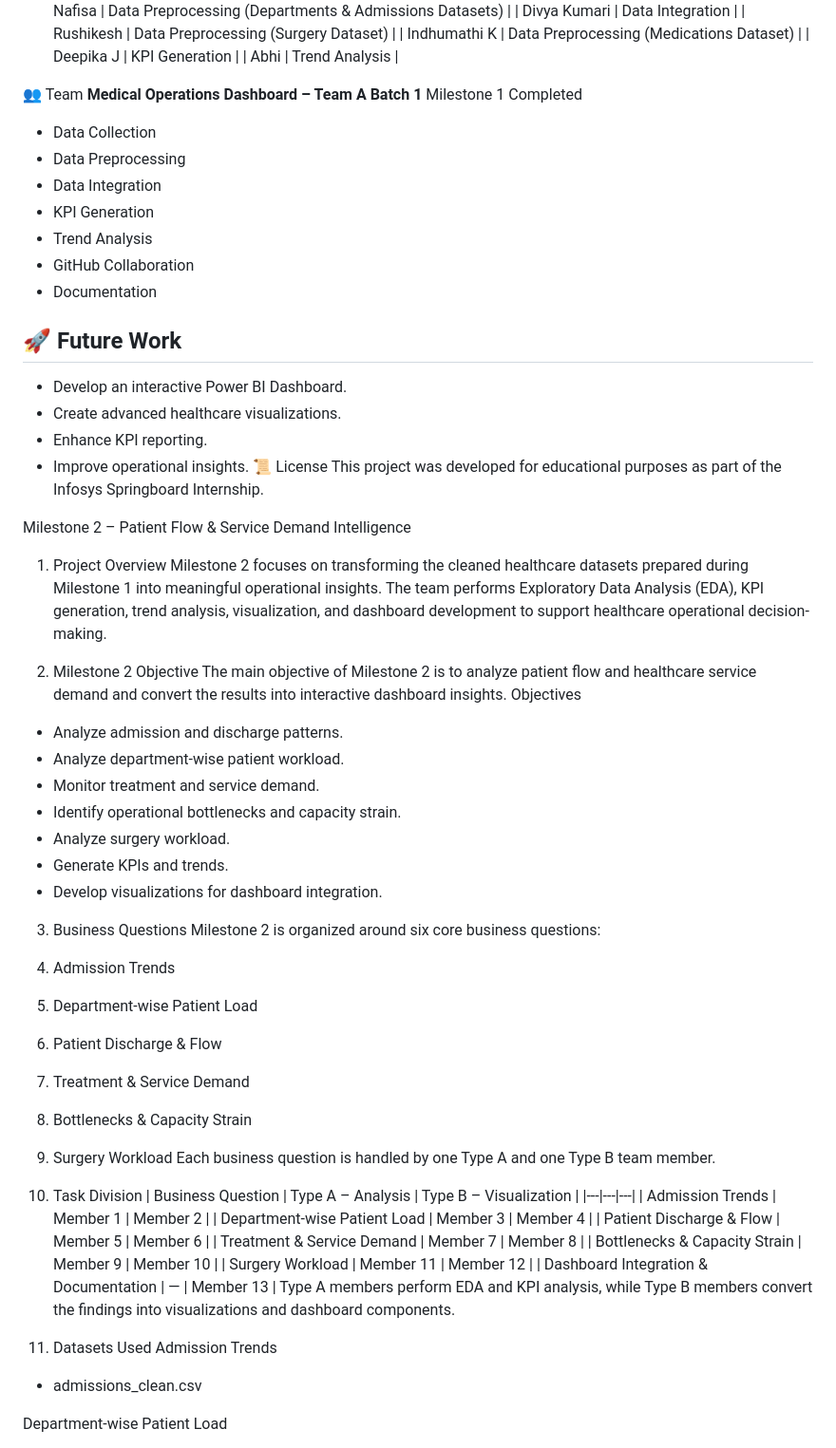
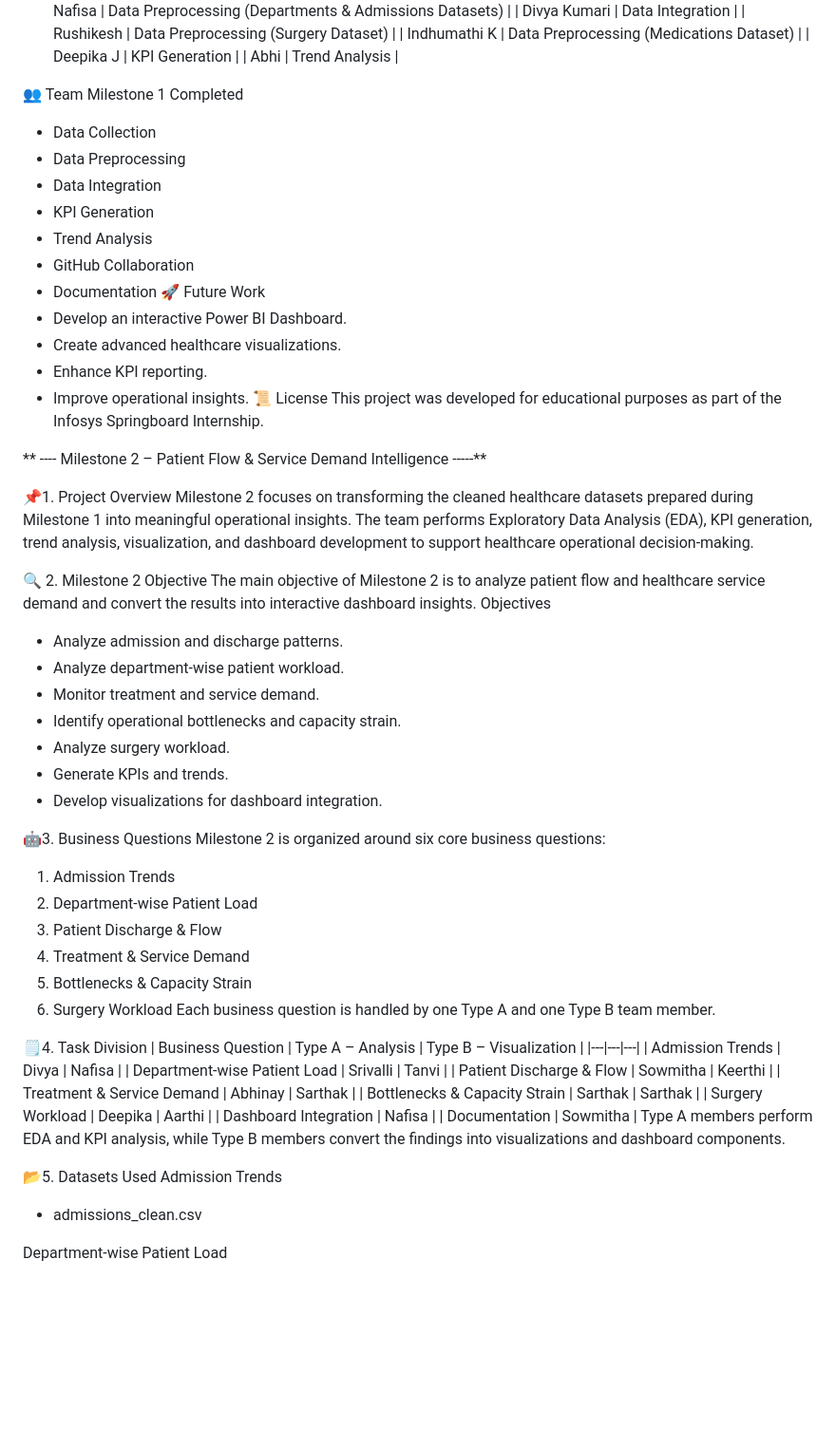
Before and after one commit to springboardmentor647/medical-operations-dashboard-team-a-batch1, a Markdown page: README.md, the part around one of its changes. Shown at 95% size. Drawn GitHub-style; blank space fills up the shorter version.

```diff
--- a/README.md
+++ b/README.md
@@ -61,7 +61,6 @@ medical-operations-dashboard-team-a-batch2
 | Abhi | Trend Analysis |
 
  👥 Team
-**Medical Operations Dashboard – Team A Batch 1**
  Milestone 1 Completed
 - Data Collection
 - Data Preprocessing
@@ -70,7 +69,7 @@ medical-operations-dashboard-team-a-batch2
 - Trend Analysis
 - GitHub Collaboration
 - Documentation
-## 🚀 Future Work
+  🚀 Future Work
 - Develop an interactive Power BI Dashboard.
 - Create advanced healthcare visualizations.
 - Enhance KPI reporting.
@@ -78,13 +77,13 @@ medical-operations-dashboard-team-a-batch2
  📜 License
 This project was developed for educational purposes as part of the Infosys Springboard Internship.
 
- Milestone 2 – Patient Flow & Service Demand Intelligence
+ ** ---- Milestone 2 – Patient Flow & Service Demand Intelligence -----**
 
-1. Project Overview
+ 📌1. Project Overview
 Milestone 2 focuses on transforming the cleaned healthcare datasets prepared during Milestone 1 into meaningful operational insights.
 The team performs Exploratory Data Analysis (EDA), KPI generation, trend analysis, visualization, and dashboard development to support healthcare operational decision-making.
 
- 2. Milestone 2 Objective
+🔍 2. Milestone 2 Objective
 The main objective of Milestone 2 is to analyze patient flow and healthcare service demand and convert the results into interactive dashboard insights.
  Objectives
 - Analyze admission and discharge patterns.
@@ -95,7 +94,7 @@ The main objective of Milestone 2 is to analyze patient flow and healthcare serv
 - Generate KPIs and trends.
 - Develop visualizations for dashboard integration.
 
- 3. Business Questions
+🤖3. Business Questions
  Milestone 2 is organized around six core business questions:
 1. Admission Trends
 2. Department-wise Patient Load
@@ -105,19 +104,20 @@ The main objective of Milestone 2 is to analyze patient flow and healthcare serv
 6. Surgery Workload
 Each business question is handled by one Type A and one Type B team member.
 
- 4. Task Division
+🗒️4. Task Division
 | Business Question | Type A – Analysis | Type B – Visualization |
 |---|---|---|
-| Admission Trends | Member 1 | Member 2 |
-| Department-wise Patient Load | Member 3 | Member 4 |
-| Patient Discharge & Flow | Member 5 | Member 6 |
-| Treatment & Service Demand | Member 7 | Member 8 |
-| Bottlenecks & Capacity Strain | Member 9 | Member 10 |
-| Surgery Workload | Member 11 | Member 12 |
-| Dashboard Integration & Documentation | — | Member 13 |
+| Admission Trends | Divya | Nafisa |
+| Department-wise Patient Load | Srivalli | Tanvi |
+| Patient Discharge & Flow | Sowmitha | Keerthi  |
+| Treatment & Service Demand | Abhinay | Sarthak |
+| Bottlenecks & Capacity Strain | Sarthak | Sarthak |
+| Surgery Workload | Deepika | Aarthi |
+| Dashboard Integration |  Nafisa  |
+| Documentation | Sowmitha |
 Type A members perform EDA and KPI analysis, while Type B members convert the findings into visualizations and dashboard components.
 
-5. Datasets Used
+📂5. Datasets Used
  Admission Trends
 - admissions_clean.csv
 
```
Also changed, not shown: other parts of README.md (+11 -11 lines).
